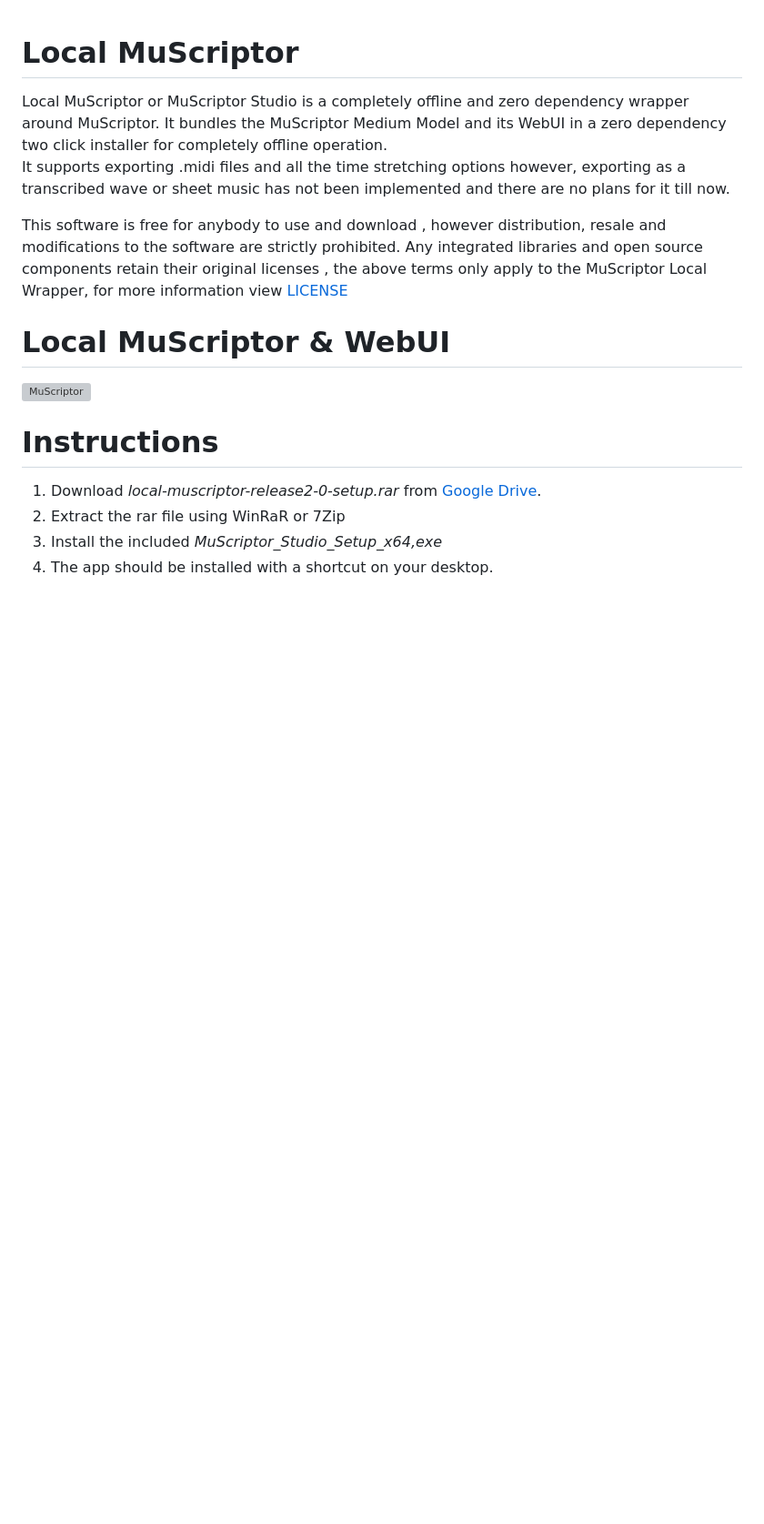
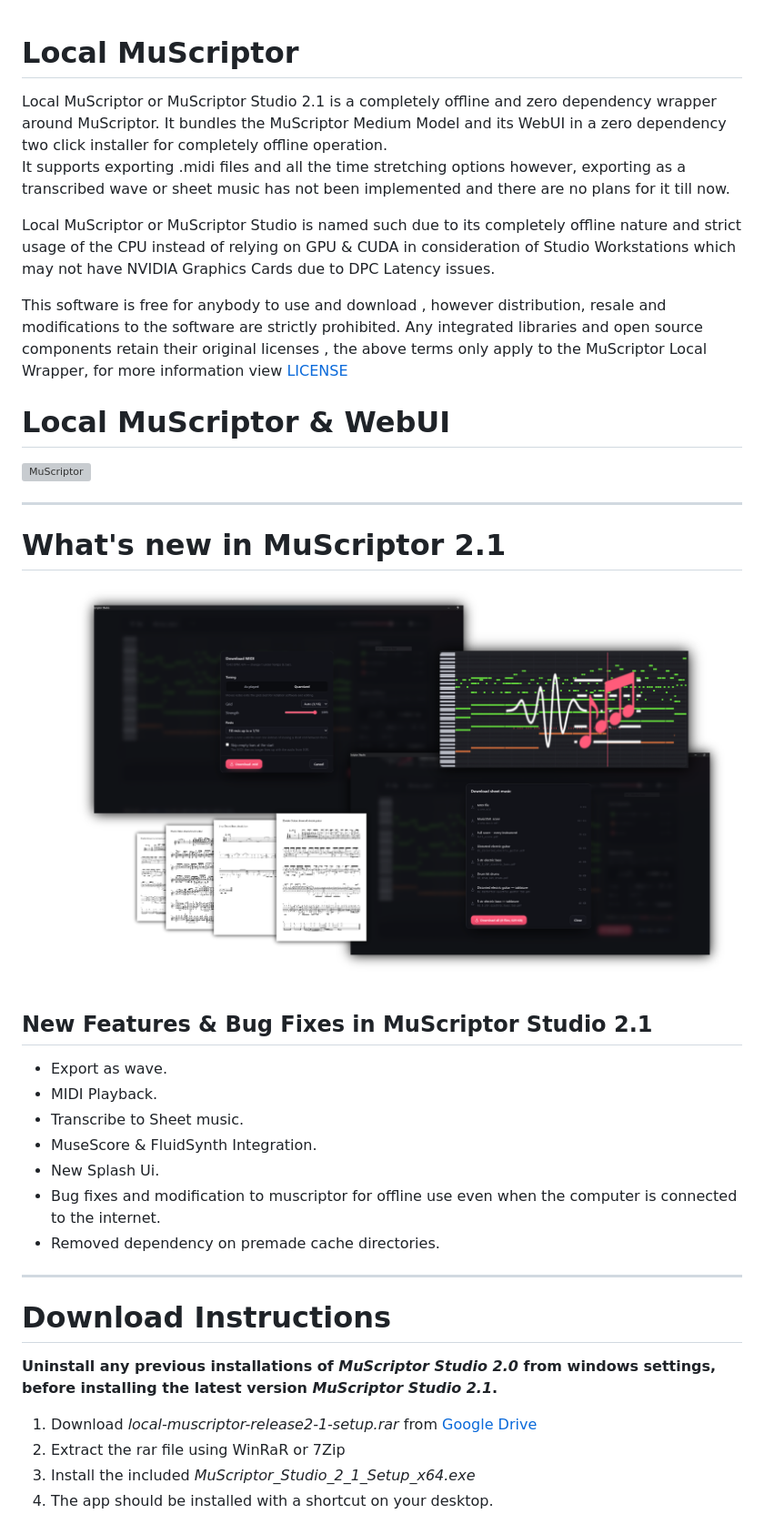
Before and after one commit to BaibhavPenguin/local-muscriptor, a Markdown page: README.md, the part around one of its changes. Shown at 91% size. GitHub-like rendering; pictures changed too: DEMO-2.png (added); blank space fills up the shorter version; grey boxes are pictures that could not be loaded.

Commit message:
Release v2.1

```diff
--- a/README.md
+++ b/README.md
@@ -1,6 +1,8 @@
 # Local MuScriptor
-Local MuScriptor or MuScriptor Studio is a completely offline and zero dependency wrapper around MuScriptor. It bundles the MuScriptor Medium Model and its WebUI in a zero dependency two click installer for completely offline operation.
+Local MuScriptor or MuScriptor Studio 2.1 is a completely offline and zero dependency wrapper around MuScriptor. It bundles the MuScriptor Medium Model and its WebUI in a zero dependency two click installer for completely offline operation.
 It supports exporting .midi files and all the time stretching options however, exporting as a transcribed wave or sheet music has not been implemented and there are no plans for it till now.
+
+Local MuScriptor or MuScriptor Studio is named such due to its completely offline nature and strict usage of the CPU instead of relying on GPU & CUDA in consideration of Studio Workstations which may not have NVIDIA Graphics Cards due to DPC Latency issues.
 
 This software is free for anybody to use and download , however distribution, resale and modifications to the software are strictly prohibited. Any integrated libraries and open source components retain their original licenses , the above terms only apply to the MuScriptor Local Wrapper, for more information view [LICENSE](LICENSE)
 
@@ -10,9 +12,27 @@ This software is free for anybody to use and download , however distribution, re
 
-# Instructions
+---
 
-1. Download *local-muscriptor-release2-0-setup.rar* from [Google Drive](https://drive.google.com/file/d/1APndamnHL8X4K6m5rojO3b24UWhadBQp/view?usp=sharing).
+# What's new in MuScriptor 2.1
+![MuScriptor](DEMO-2.png)
+## New Features  & Bug Fixes in MuScriptor Studio 2.1
+
+- Export as wave.
+- MIDI Playback.
+- Transcribe to Sheet music.
+- MuseScore & FluidSynth Integration.
+- New Splash Ui.
+- Bug fixes and modification to muscriptor for offline use even when the computer is connected to the internet.
+- Removed dependency on premade cache directories.
+
+---
+
+# Download Instructions
+
+**Uninstall any previous installations of *MuScriptor Studio 2.0* from windows settings, before installing the latest version *MuScriptor Studio 2.1*.**
+
+1. Download *local-muscriptor-release2-1-setup.rar* from [Google Drive](https://drive.google.com/file/d/1xgSE_NIIhYyk2pX6wTl62NEgSFhuuv_Y/view?usp=drive_link)
 2. Extract the rar file using WinRaR or 7Zip
-3. Install the included *MuScriptor_Studio_Setup_x64,exe*
+3. Install the included *MuScriptor_Studio_2_1_Setup_x64.exe*
 4. The app should be installed with a shortcut on your desktop.
 
 **NOTE : Local MuScriptor is only available for Windows 10/11**
```
Also changed, not shown: other parts of README.md (+9 -1 lines), 2 other files.
